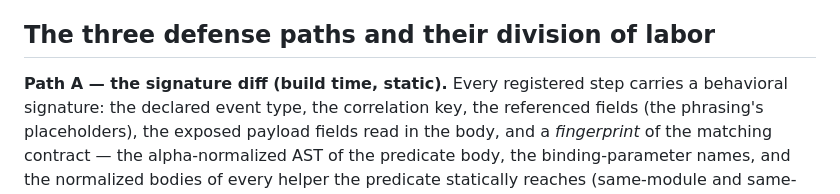
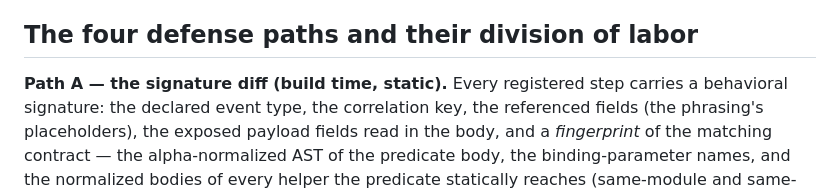
Before and after one commit to moraneus/behave-rv, a Markdown page: STABILITY.md, the part around the change. GitHub-like rendering.

```diff
--- a/STABILITY.md
+++ b/STABILITY.md
@@ -13,7 +13,7 @@ mechanism, shows real input and output for every path, states the measured
 detection rates, and names the residual limitations next to the features they
 bound.
 
-## The three defense paths and their division of labor
+## The four defense paths and their division of labor
 
 **Path A — the signature diff (build time, static).** Every registered step
 carries a behavioral signature: the declared event type, the correlation key,
```
Also changed, not shown: README.md (+31 -11 lines), docs/GUIDE.md (+1 -1 lines).
